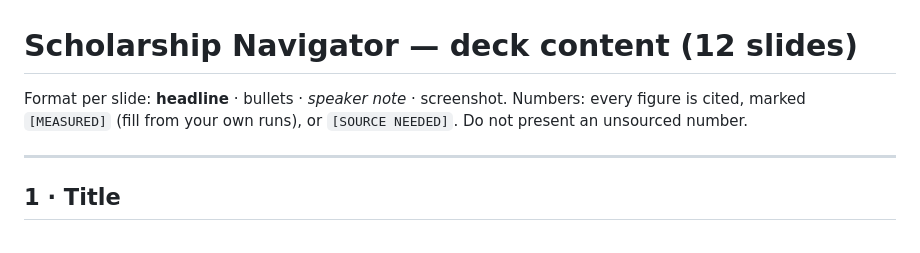
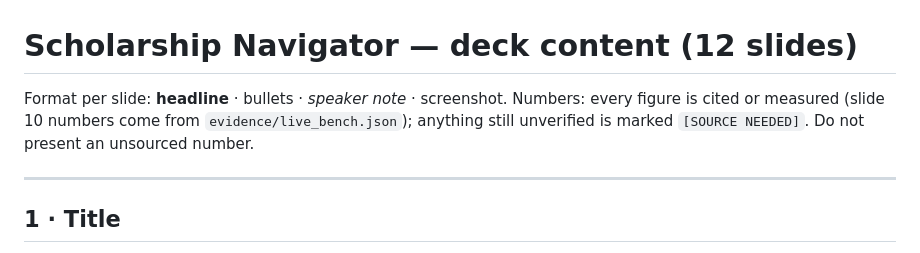
Before and after one commit to kevinking1983/scholarship-navigator, a Markdown page: deck/DECK.md, the part around the change. Rendered like a GitHub page.

Commit message:
Clarify the deck's number legend
Co-Authored-By: Claude Fable 5.1 <noreply@anthropic.com>
Claude-Session: https://claude.ai/code/session_01KEKLGukYq1XTzepbM3KiJv

```diff
--- a/deck/DECK.md
+++ b/deck/DECK.md
@@ -1,6 +1,6 @@
 # Scholarship Navigator — deck content (12 slides)
 
-Format per slide: **headline** · bullets · *speaker note* · screenshot. Numbers: every figure is cited, marked `[MEASURED]` (fill from your own runs), or `[SOURCE NEEDED]`. Do not present an unsourced number.
+Format per slide: **headline** · bullets · *speaker note* · screenshot. Numbers: every figure is cited or measured (slide 10 numbers come from `evidence/live_bench.json`); anything still unverified is marked `[SOURCE NEEDED]`. Do not present an unsourced number.
 
 ---
 
```
